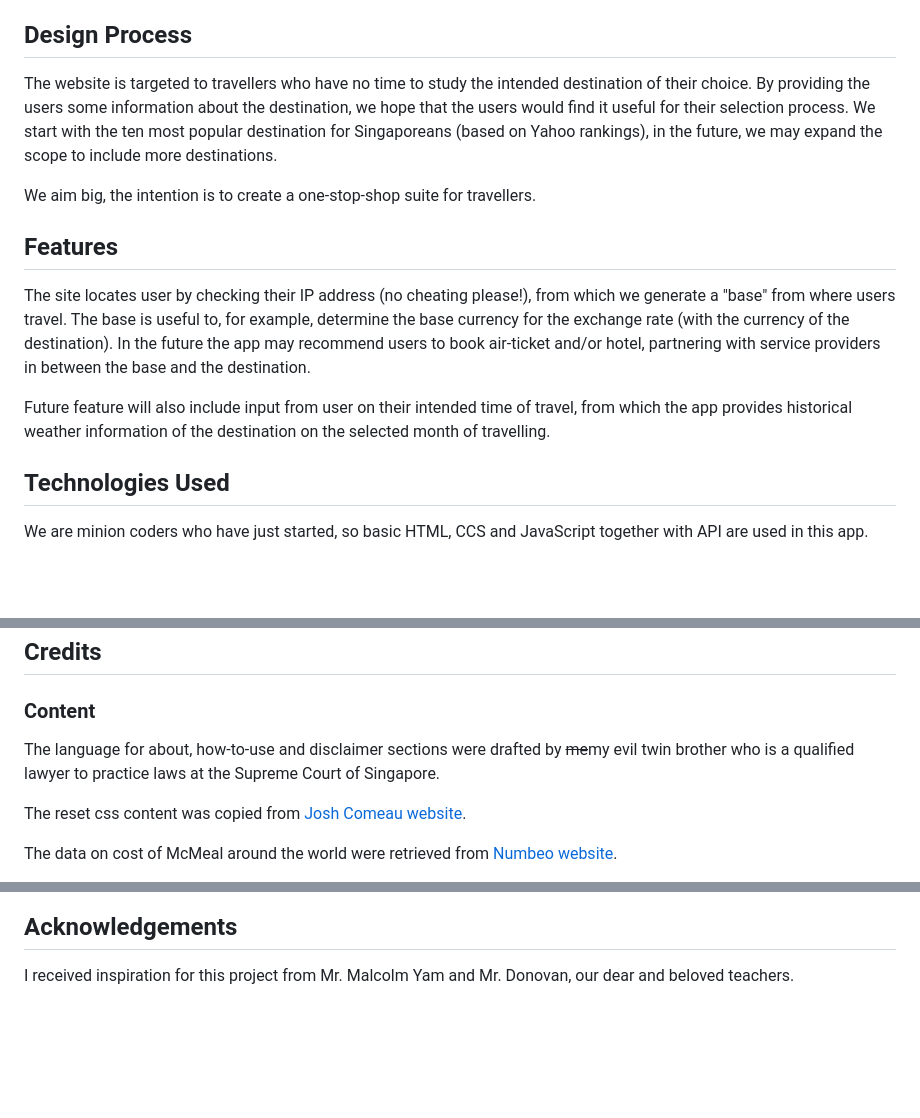
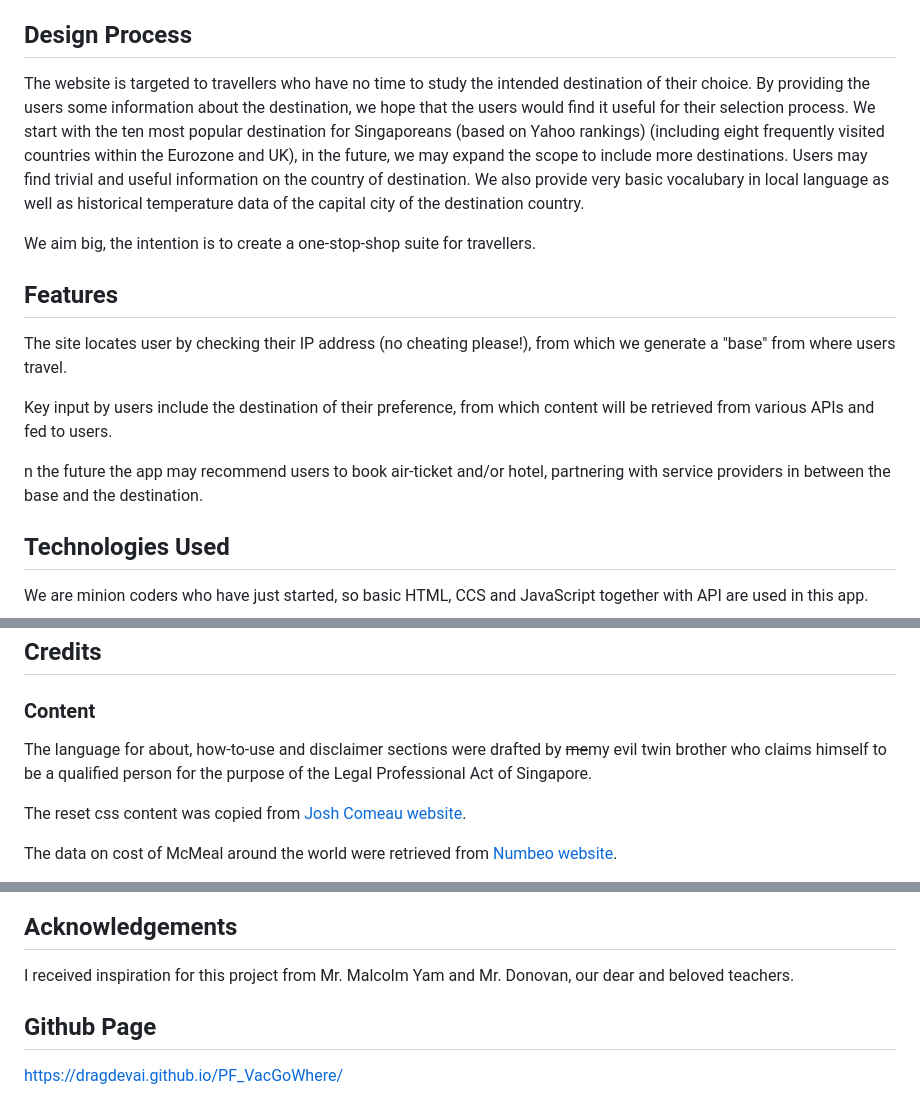
Before and after one commit to DragDevAI/PF_VacGoWhere, a Markdown page: README.md, 3 parts joined by grey strips. Rendered like a GitHub page; blank space fills up the shorter version.

Commit message:
Version 4.1: Editorial changes to Readme, inclusion of Github Page URL

```diff
--- a/README.md
+++ b/README.md
@@ -2,14 +2,16 @@
 This project aims to create a simple app-page to provide users with helpful information about the travel destination of their choice.
 
 ## Design Process
-The website is targeted to travellers who have no time to study the intended destination of their choice. By providing the users some information about the destination, we hope that the users would find it useful for their selection process. We start with the ten most popular destination for Singaporeans (based on Yahoo rankings), in the future, we may expand the scope to include more destinations.
+The website is targeted to travellers who have no time to study the intended destination of their choice. By providing the users some information about the destination, we hope that the users would find it useful for their selection process. We start with the ten most popular destination for Singaporeans (based on Yahoo rankings) (including eight frequently visited countries within the Eurozone and UK), in the future, we may expand the scope to include more destinations. Users may find trivial and useful information on the country of destination. We also provide very basic vocalubary in local language as well as historical temperature data of the capital city of the destination country.
 
 We aim big, the intention is to create a one-stop-shop suite for travellers.
 
 ## Features
-The site locates user by checking their IP address (no cheating please!), from which we generate a "base" from where users travel. The base is useful to, for example, determine the base currency for the exchange rate (with the currency of the destination). In the future the app may recommend users to book air-ticket and/or hotel, partnering with service providers in between the base and the destination.
+The site locates user by checking their IP address (no cheating please!), from which we generate a "base" from where users travel.
 
-Future feature will also include input from user on their intended time of travel, from which the app provides historical weather information of the destination on the selected month of travelling.
+Key input by users include the destination of their preference, from which content will be retrieved from various APIs and fed to users.
+
+n the future the app may recommend users to book air-ticket and/or hotel, partnering with service providers in between the base and the destination.
 
 ## Technologies Used
 We are minion coders who have just started, so basic HTML, CCS and JavaScript together with API are used in this app.
@@ -22,7 +24,7 @@ We did try our best.
 ## Credits
 
 ### Content
-The language for about, how-to-use and disclaimer sections were drafted by ~~me~~my evil twin brother who is a qualified lawyer to practice laws at the Supreme Court of Singapore.
+The language for about, how-to-use and disclaimer sections were drafted by ~~me~~my evil twin brother who claims himself to be a qualified person for the purpose of the Legal Professional Act of Singapore.
 
 The reset css content was copied from [Josh Comeau website](https://www.joshwcomeau.com/css/custom-css-reset/).
 
@@ -54,3 +56,6 @@ Analysis of JSON documents used in this site was performed by JSON Path Finder.
 
 ## Acknowledgements
 I received inspiration for this project from Mr. Malcolm Yam and Mr. Donovan, our dear and beloved teachers.
+
+## Github Page
+https://dragdevai.github.io/PF_VacGoWhere/
```
